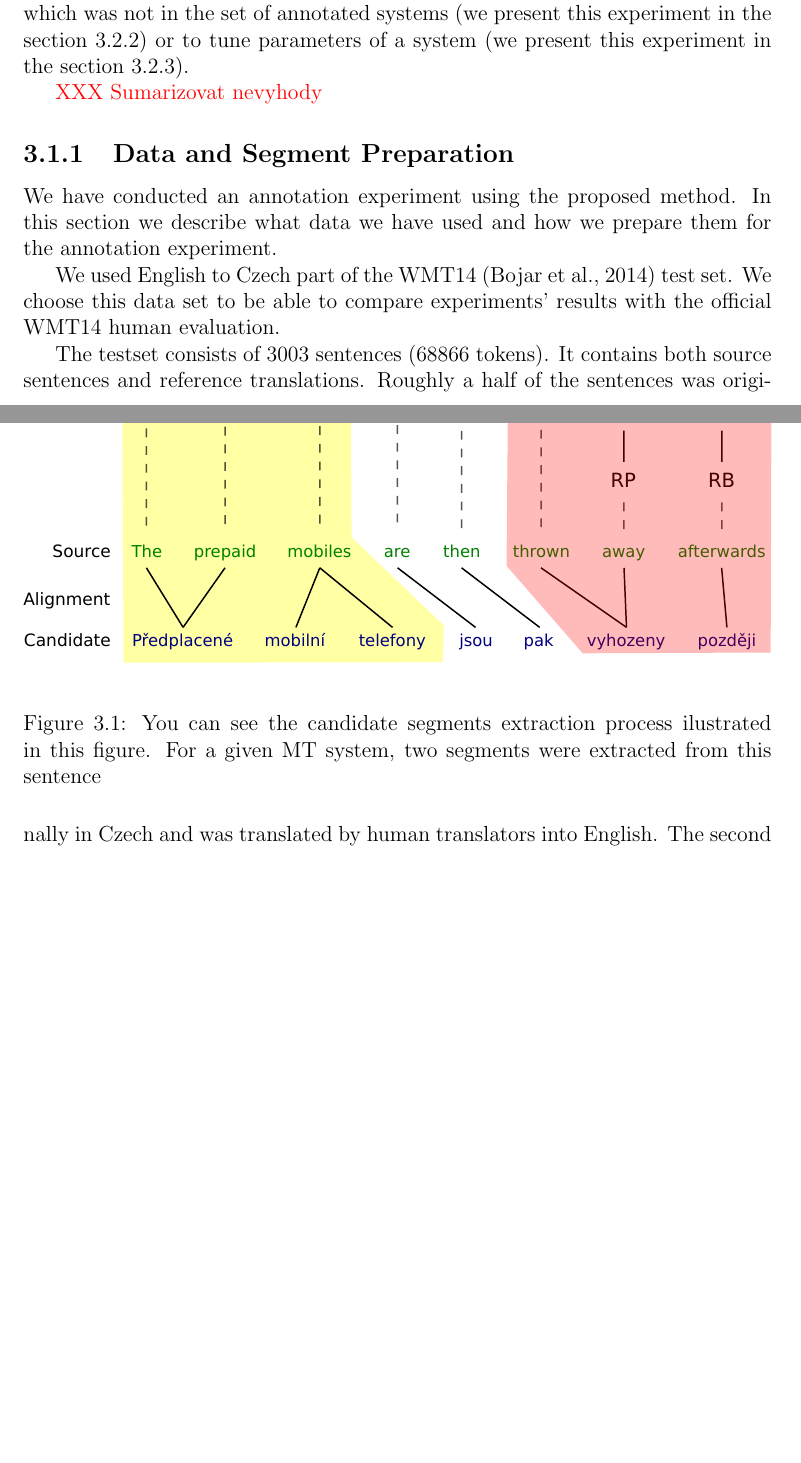
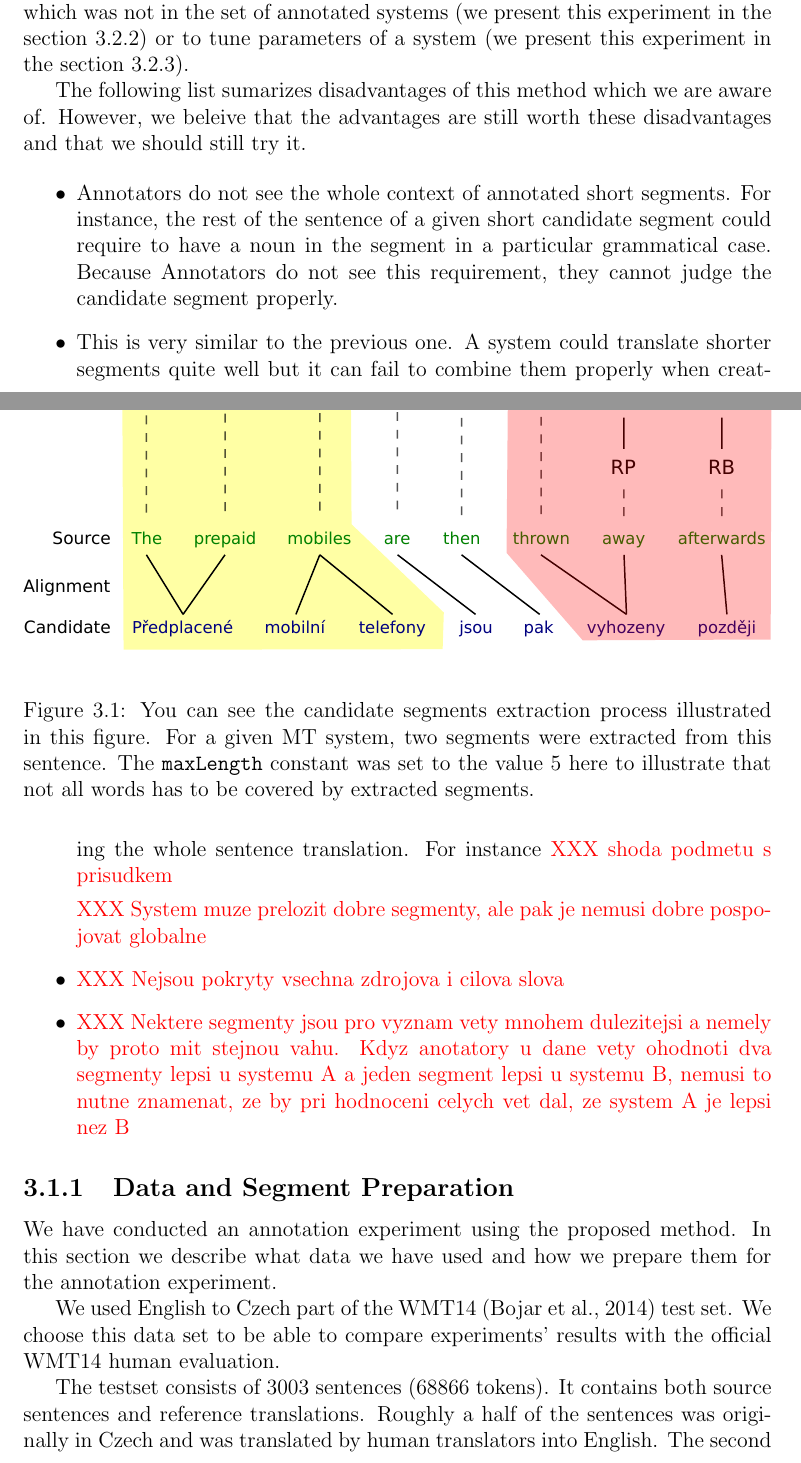
Before and after one commit to machacek/diplomka, a LaTeX thesis (thesis/main.tex, which reads thesis/segranks.tex): two parts of pages 10 and 11 of 34, joined at a grey line, cut so that both start at the same text, the shorter picture padded with empty space. Compiled offline with pdfLaTeX.

Commit message:
nevyhody pouzite metody

```diff
--- a/thesis/segranks.tex
+++ b/thesis/segranks.tex
@@ -69,8 +69,11 @@ and by the WMT07 manual evaluation \parcite{wmt-overview-2007}.
     \end{center}
 
     \caption[Candidate segments extraction process ilustrated]{You can see the
-    candidate segments extraction process ilustrated in this figure. For a given
-    MT system, two segments were extracted from this sentence
+      candidate segments extraction process illustrated in this figure. For a
+      given MT system, two segments were extracted from this sentence. The
+      \pojem{maxLength} constant was set to the value 5 here to illustrate that
+      not all words has to be covered by extracted segments.
+
 }
 
     \label{tree-align}
@@ -101,7 +103,29 @@ system which was not in the set of annotated systems (we present this
 experiment in the section \ref{evaluating-new-systems}) or to tune parameters
 of a system (we present this experiment in the section \ref{tuning-systems}).
 
-\XXX{Sumarizovat nevyhody}
+The following list sumarizes disadvantages of this method which we are aware
+of. However, we beleive that the advantages are still worth these
+disadvantages and that we should still try it.
+
+\begin{itemize}
+
+  \item Annotators do not see the whole context of annotated short segments.
+    For instance, the rest of the sentence of a given short candidate segment
+    could require to have a noun in the segment in a particular grammatical
+    case. Because Annotators do not see this requirement, they cannot judge
+    the candidate segment properly.
+
+  \item This is very similar to the previous one. A system could translate
+    shorter segments quite well but it can fail to combine them properly when
+    creating the whole sentence translation. For instance \XXX{shoda podmetu s
+    prisudkem}
+
+    \XXX{System muze prelozit dobre segmenty, ale pak je nemusi dobre pospojovat globalne}
+  \item \XXX{Nejsou pokryty vsechna zdrojova i cilova slova}
+  \item \XXX{Nektere segmenty jsou pro vyznam vety mnohem dulezitejsi a nemely by proto mit stejnou vahu.
+    Kdyz anotatory u dane vety ohodnoti dva segmenty lepsi u systemu A a jeden segment lepsi u systemu B,
+  nemusi to nutne znamenat, ze by pri hodnoceni celych vet dal, ze system A je lepsi nez B}
+\end{itemize}
 
 \subsection{Data and Segment Preparation}
 
```
Also changed, not shown: thesis/segranks.tex (11 more changed lines).
